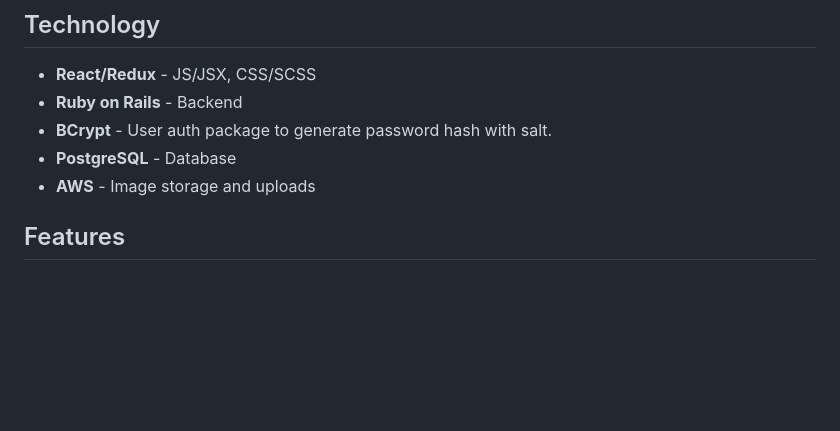
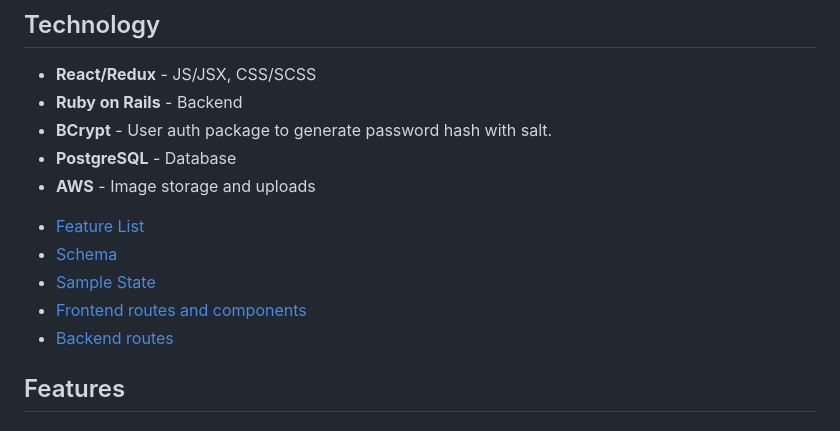
Before and after one commit to totorasora/FullstackProject-Vinevino, a Markdown page: README.md, the part around the change printed below. Drawn GitHub-style; blank space fills up the shorter version.

```diff
--- a/README.md
+++ b/README.md
@@ -12,6 +12,12 @@ Vinevino is an e-commerce website, a clone of Vivino. Vinevino allows users to v
 - **BCrypt** - User auth package to generate password hash with salt.
 - **PostgreSQL** - Database
 - **AWS** - Image storage and uploads
+
++ [Feature List](feature-list)
++ [Schema](schema)
++ [Sample State](sample-state)
++ [Frontend routes and components](frontend-routes)
++ [Backend routes](backend-routes)
 
 
 <!-- <img src="https://vinevino-seeds.s3.us-west-1.amazonaws.com/vinevino.gif" alt="text" width="800"/> -->
```
Also changed, not shown: other parts of README.md (+1 -1 lines).
